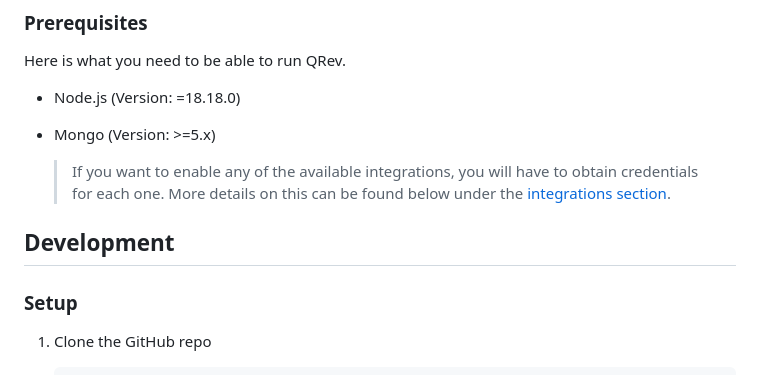
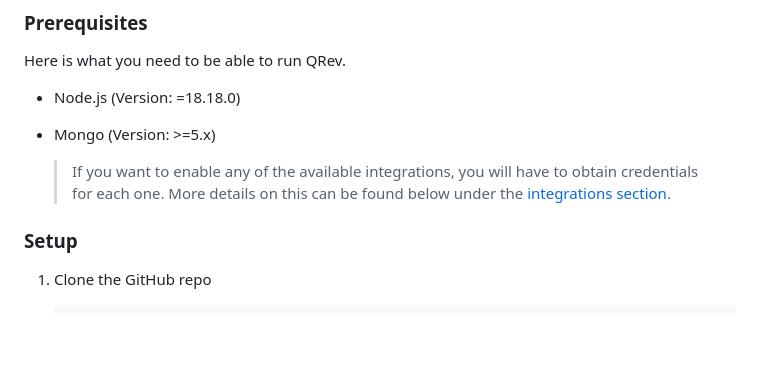
Before and after one commit to qrev-ai/qrev, a Markdown page: README.md, the part around one of its changes. Drawn GitHub-style; blank space fills up the shorter version.

Commit message:
Refactor README.md

```diff
--- a/README.md
+++ b/README.md
@@ -12,8 +12,6 @@ Here is what you need to be able to run QRev.
 -   Mongo (Version: >=5.x)
 
     > If you want to enable any of the available integrations, you will have to obtain credentials for each one. More details on this can be found below under the [integrations section](#integrations).
-
-## Development
 
 ### Setup
 
```
Also changed, not shown: other parts of README.md (+5 -5 lines).
